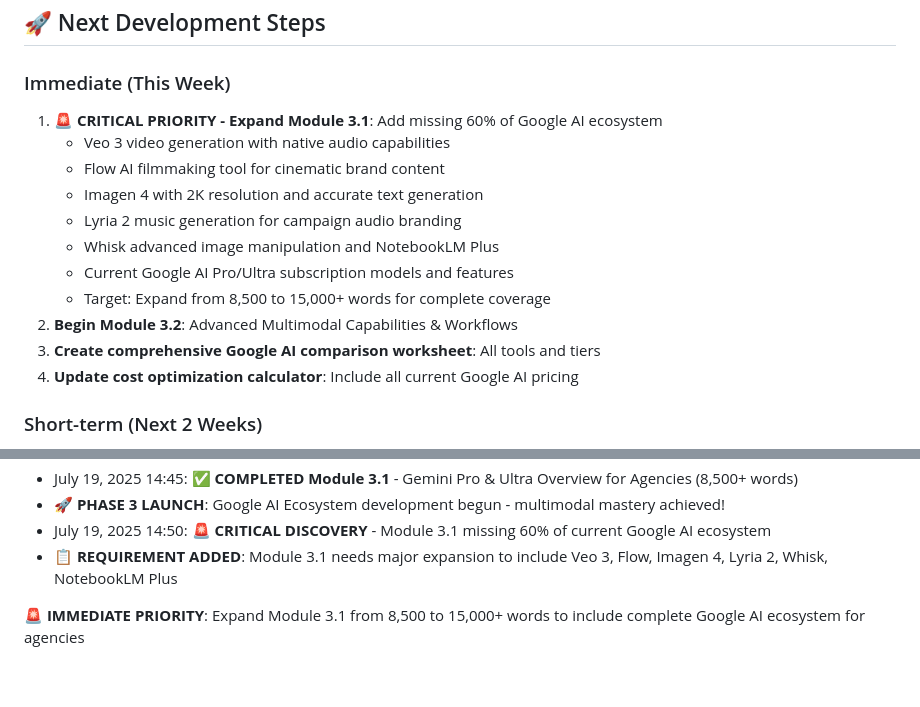
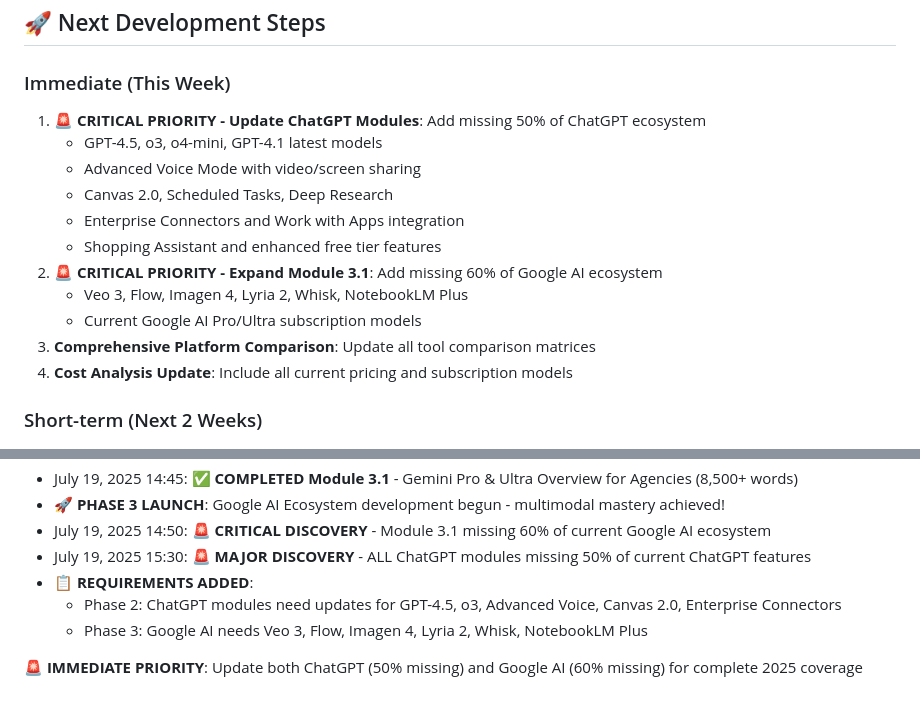
Before and after one commit to tom2tomtomtom/ai-masterclass, a Markdown page: contentdev.md, 2 parts joined by grey strips. Rendered like a GitHub page.

```diff
--- a/contentdev.md
+++ b/contentdev.md
@@ -470,17 +409,17 @@
 ## 🚀 Next Development Steps
 
 ### Immediate (This Week)
-1. **🚨 CRITICAL PRIORITY - Expand Module 3.1**: Add missing 60% of Google AI ecosystem
-   - Veo 3 video generation with native audio capabilities
-   - Flow AI filmmaking tool for cinematic brand content
-   - Imagen 4 with 2K resolution and accurate text generation
-   - Lyria 2 music generation for campaign audio branding
-   - Whisk advanced image manipulation and NotebookLM Plus
-   - Current Google AI Pro/Ultra subscription models and features
-   - Target: Expand from 8,500 to 15,000+ words for complete coverage
-2. **Begin Module 3.2**: Advanced Multimodal Capabilities & Workflows
-3. **Create comprehensive Google AI comparison worksheet**: All tools and tiers
-4. **Update cost optimization calculator**: Include all current Google AI pricing
+1. **🚨 CRITICAL PRIORITY - Update ChatGPT Modules**: Add missing 50% of ChatGPT ecosystem
+   - GPT-4.5, o3, o4-mini, GPT-4.1 latest models
+   - Advanced Voice Mode with video/screen sharing
+   - Canvas 2.0, Scheduled Tasks, Deep Research
+   - Enterprise Connectors and Work with Apps integration
+   - Shopping Assistant and enhanced free tier features
+2. **🚨 CRITICAL PRIORITY - Expand Module 3.1**: Add missing 60% of Google AI ecosystem
+   - Veo 3, Flow, Imagen 4, Lyria 2, Whisk, NotebookLM Plus
+   - Current Google AI Pro/Ultra subscription models
+3. **Comprehensive Platform Comparison**: Update all tool comparison matrices
+4. **Cost Analysis Update**: Include all current pricing and subscription models
 
 ### Short-term (Next 2 Weeks)
 1. Complete all Phase 1 adaptations
@@ -583,6 +522,9 @@ git commit -m "[P2-M1] Create ChatGPT core features module"
 - July 19, 2025 14:45: ✅ **COMPLETED Module 3.1** - Gemini Pro & Ultra Overview for Agencies (8,500+ words)
 - **🚀 PHASE 3 LAUNCH**: Google AI Ecosystem development begun - multimodal mastery achieved!
 - July 19, 2025 14:50: 🚨 **CRITICAL DISCOVERY** - Module 3.1 missing 60% of current Google AI ecosystem
-- **📋 REQUIREMENT ADDED**: Module 3.1 needs major expansion to include Veo 3, Flow, Imagen 4, Lyria 2, Whisk, NotebookLM Plus
+- July 19, 2025 15:30: 🚨 **MAJOR DISCOVERY** - ALL ChatGPT modules missing 50% of current ChatGPT features
+- **📋 REQUIREMENTS ADDED**:
+  - Phase 2: ChatGPT modules need updates for GPT-4.5, o3, Advanced Voice, Canvas 2.0, Enterprise Connectors
+  - Phase 3: Google AI needs Veo 3, Flow, Imagen 4, Lyria 2, Whisk, NotebookLM Plus
 
-**🚨 IMMEDIATE PRIORITY**: Expand Module 3.1 from 8,500 to 15,000+ words to include complete Google AI ecosystem for agencies
+**🚨 IMMEDIATE PRIORITY**: Update both ChatGPT (50% missing) and Google AI (60% missing) for complete 2025 coverage
```
Also changed, not shown: other parts of contentdev.md (+54 -115 lines).
